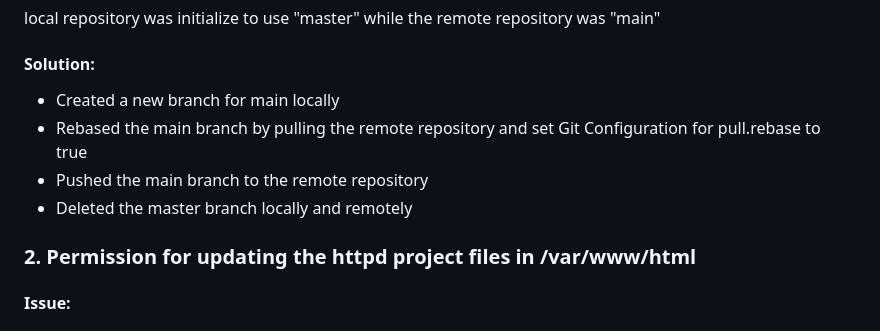
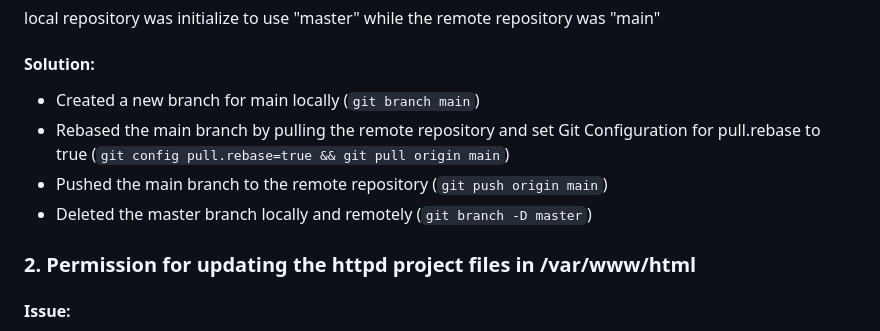
Before and after one commit to Damisicode/MarketPeak_Ecommerce, a Markdown page: README.md, the part around the change. Drawn GitHub-style.

Commit message:
Updating README.md to explain the branching strategies used

````diff
--- a/README.md
+++ b/README.md
@@ -75,10 +75,10 @@ sudo systemctl reload httpd
 #### Issue:
 local repository was initialize to use "master" while the remote repository was "main"
 #### Solution:
-- Created a new branch for main locally
-- Rebased the main branch by pulling the remote repository and set Git Configuration for pull.rebase to true
-- Pushed the main branch to the remote repository
-- Deleted the master branch locally and remotely
+- Created a new branch for main locally     (```git branch main```)
+- Rebased the main branch by pulling the remote repository and set Git Configuration for pull.rebase to true    (```git config pull.rebase=true && git pull origin main```)
+- Pushed the main branch to the remote repository   (```git push origin main```)
+- Deleted the master branch locally and remotely    (```git branch -D master```)
 
 ### 2. Permission for updating the httpd project files in /var/www/html
 #### Issue:
````
